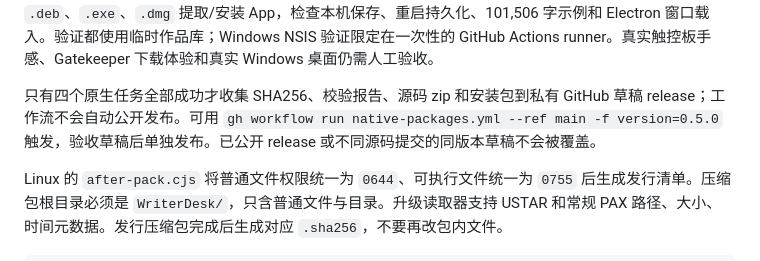
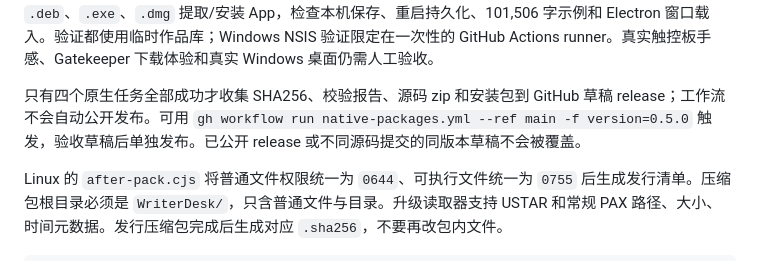
Before and after one commit to asoming/writer-desk, a Markdown page: desktop/BUILD.md, the part around the change. GitHub-like rendering.

```diff
--- a/desktop/BUILD.md
+++ b/desktop/BUILD.md
@@ -55,7 +55,7 @@ Windows 包支持 Windows 10+ x64，提供可选择目录的当前用户 NSIS
 
 手动工作流 `.github/workflows/native-packages.yml` 使用 Ubuntu 22.04 x64、Windows Server 2022 x64、macOS 15 arm64 和 macOS 15 Intel 的原生 runner。触发输入须与 `package.json` 版本完全相同。四个任务先跑存储回归，构建后再跑冻结服务的文件夹、备份、图片、章节历史和删除流程；随后从真正的 `.deb`、`.exe`、`.dmg` 提取/安装 App，检查本机保存、重启持久化、101,506 字示例和 Electron 窗口载入。验证都使用临时作品库；Windows NSIS 验证限定在一次性的 GitHub Actions runner。真实触控板手感、Gatekeeper 下载体验和真实 Windows 桌面仍需人工验收。
 
-只有四个原生任务全部成功才收集 SHA256、校验报告、源码 zip 和安装包到私有 GitHub 草稿 release；工作流不会自动公开发布。可用 `gh workflow run native-packages.yml --ref main -f version=0.5.0` 触发，验收草稿后单独发布。已公开 release 或不同源码提交的同版本草稿不会被覆盖。
+只有四个原生任务全部成功才收集 SHA256、校验报告、源码 zip 和安装包到 GitHub 草稿 release；工作流不会自动公开发布。可用 `gh workflow run native-packages.yml --ref main -f version=0.5.0` 触发，验收草稿后单独发布。已公开 release 或不同源码提交的同版本草稿不会被覆盖。
 
 Linux 的 `after-pack.cjs` 将普通文件权限统一为 `0644`、可执行文件统一为 `0755` 后生成发行清单。压缩包根目录必须是 `WriterDesk/`，只含普通文件与目录。升级读取器支持 USTAR 和常规 PAX 路径、大小、时间元数据。发行压缩包完成后生成对应 `.sha256`，不要再改包内文件。
 
```
Also changed, not shown: README.en.md (added, +189 -0 lines), README.md (+28 -5 lines), docs/distribution-checklist.md (+1 -1 lines), docs/website.md (added, +34 -0 lines), website/assets/characters.png (added), website/assets/icon.png (added), website/assets/night.jpg (added), website/assets/outline.png (added), website/assets/tide-archive.png (added), website/assets/writing.png (added), 5 other files.
